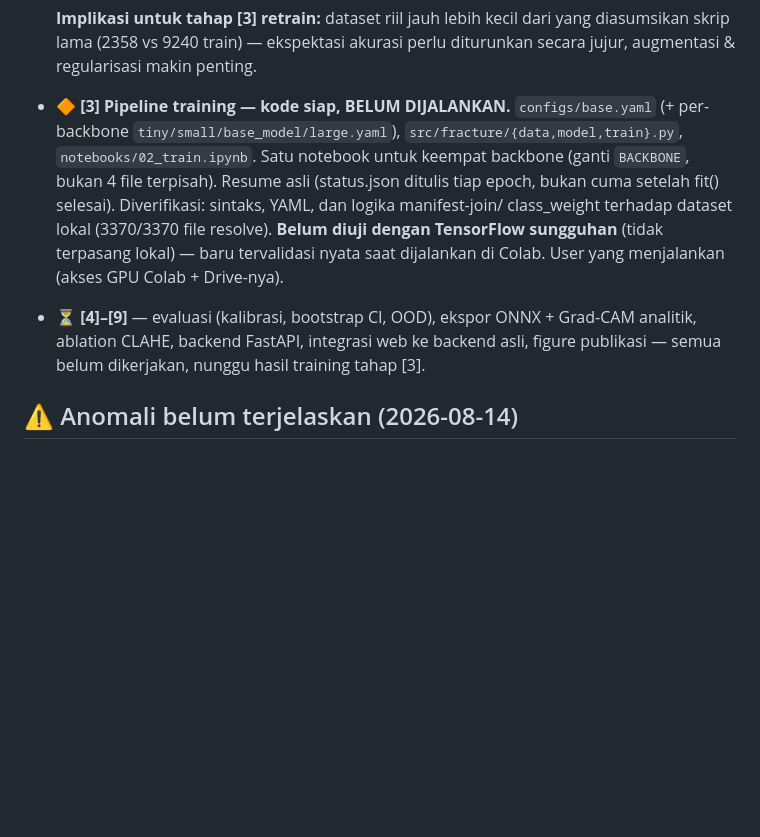
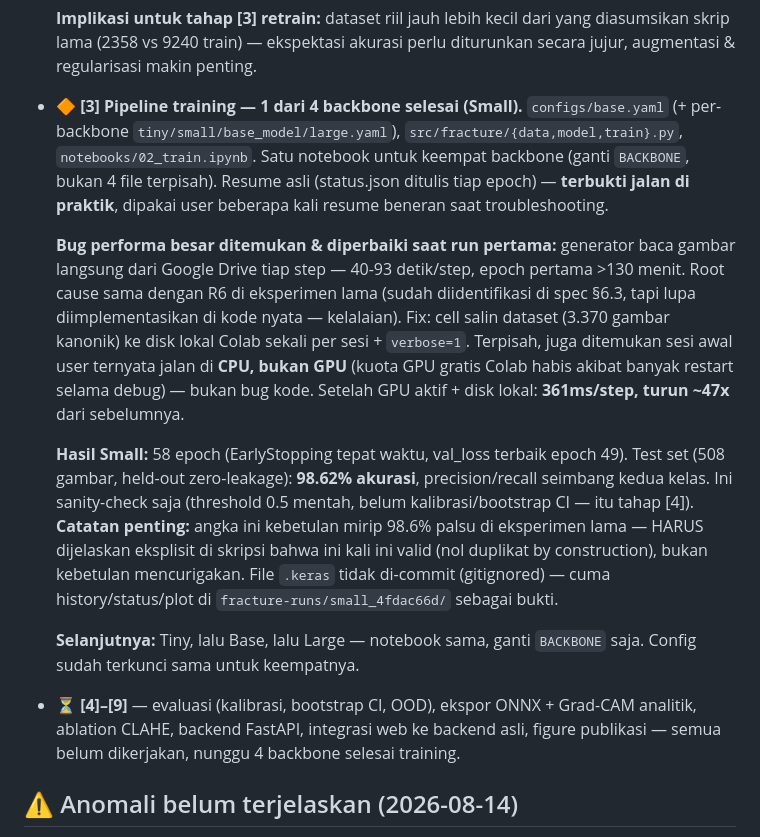
Before and after one commit to alianhar/project-fracture, a Markdown page: CLAUDE.md, the part around the change. GitHub-like rendering; blank space fills up the shorter version.

Commit message:
docs: update status setelah pipeline training ditulis
Co-Authored-By: Claude Sonnet 5 <noreply@anthropic.com>
Claude-Session: https://claude.ai/code/session_011Cw4QHA8fBDSMQKTYAMXC9

```diff
--- a/CLAUDE.md
+++ b/CLAUDE.md
@@ -66,20 +66,39 @@ Mengikuti urutan eksekusi di spec §13:
   **Implikasi untuk tahap [3] retrain:** dataset riil jauh lebih kecil dari
   yang diasumsikan skrip lama (2358 vs 9240 train) — ekspektasi akurasi
   perlu diturunkan secara jujur, augmentasi & regularisasi makin penting.
-- 🔶 **[3] Pipeline training — kode siap, BELUM DIJALANKAN.**
+- 🔶 **[3] Pipeline training — 1 dari 4 backbone selesai (Small).**
   `configs/base.yaml` (+ per-backbone `tiny/small/base_model/large.yaml`),
   `src/fracture/{data,model,train}.py`, `notebooks/02_train.ipynb`. Satu
   notebook untuk keempat backbone (ganti `BACKBONE`, bukan 4 file terpisah).
-  Resume asli (status.json ditulis tiap epoch, bukan cuma setelah fit()
-  selesai). Diverifikasi: sintaks, YAML, dan logika manifest-join/
-  class_weight terhadap dataset lokal (3370/3370 file resolve). **Belum
-  diuji dengan TensorFlow sungguhan** (tidak terpasang lokal) — baru
-  tervalidasi nyata saat dijalankan di Colab. User yang menjalankan
-  (akses GPU Colab + Drive-nya).
+  Resume asli (status.json ditulis tiap epoch) — **terbukti jalan di
+  praktik**, dipakai user beberapa kali resume beneran saat troubleshooting.
+
+  **Bug performa besar ditemukan & diperbaiki saat run pertama:** generator
+  baca gambar langsung dari Google Drive tiap step — 40-93 detik/step,
+  epoch pertama >130 menit. Root cause sama dengan R6 di eksperimen lama
+  (sudah diidentifikasi di spec §6.3, tapi lupa diimplementasikan di kode
+  nyata — kelalaian). Fix: cell salin dataset (3.370 gambar kanonik) ke
+  disk lokal Colab sekali per sesi + `verbose=1`. Terpisah, juga ditemukan
+  sesi awal user ternyata jalan di **CPU, bukan GPU** (kuota GPU gratis
+  Colab habis akibat banyak restart selama debug) — bukan bug kode.
+  Setelah GPU aktif + disk lokal: **361ms/step, turun ~47x** dari sebelumnya.
+
+  **Hasil Small:** 58 epoch (EarlyStopping tepat waktu, val_loss terbaik
+  epoch 49). Test set (508 gambar, held-out zero-leakage): **98.62%
+  akurasi**, precision/recall seimbang kedua kelas. Ini sanity-check saja
+  (threshold 0.5 mentah, belum kalibrasi/bootstrap CI — itu tahap [4]).
+  **Catatan penting:** angka ini kebetulan mirip 98.6% palsu di eksperimen
+  lama — HARUS dijelaskan eksplisit di skripsi bahwa ini kali ini valid
+  (nol duplikat by construction), bukan kebetulan mencurigakan.
+  File `.keras` tidak di-commit (gitignored) — cuma history/status/plot
+  di `fracture-runs/small_4fdac66d/` sebagai bukti.
+
+  **Selanjutnya:** Tiny, lalu Base, lalu Large — notebook sama, ganti
+  `BACKBONE` saja. Config sudah terkunci sama untuk keempatnya.
 - ⏳ **[4]–[9]** — evaluasi (kalibrasi, bootstrap CI, OOD), ekspor ONNX +
   Grad-CAM analitik, ablation CLAHE, backend FastAPI, integrasi web ke
-  backend asli, figure publikasi — semua belum dikerjakan, nunggu hasil
-  training tahap [3].
+  backend asli, figure publikasi — semua belum dikerjakan, nunggu 4
+  backbone selesai training.
 
 ## ⚠️ Anomali belum terjelaskan (2026-08-14)
 
```
